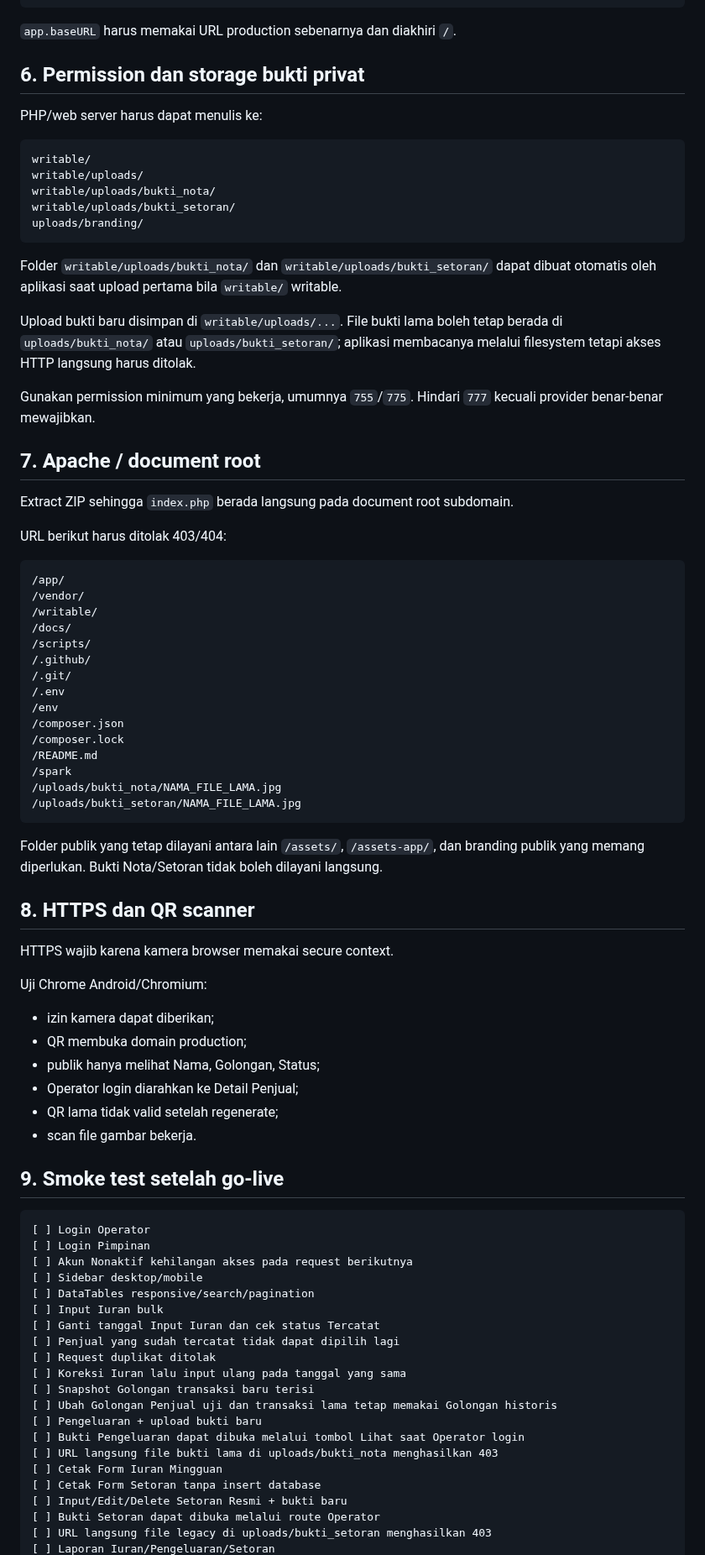
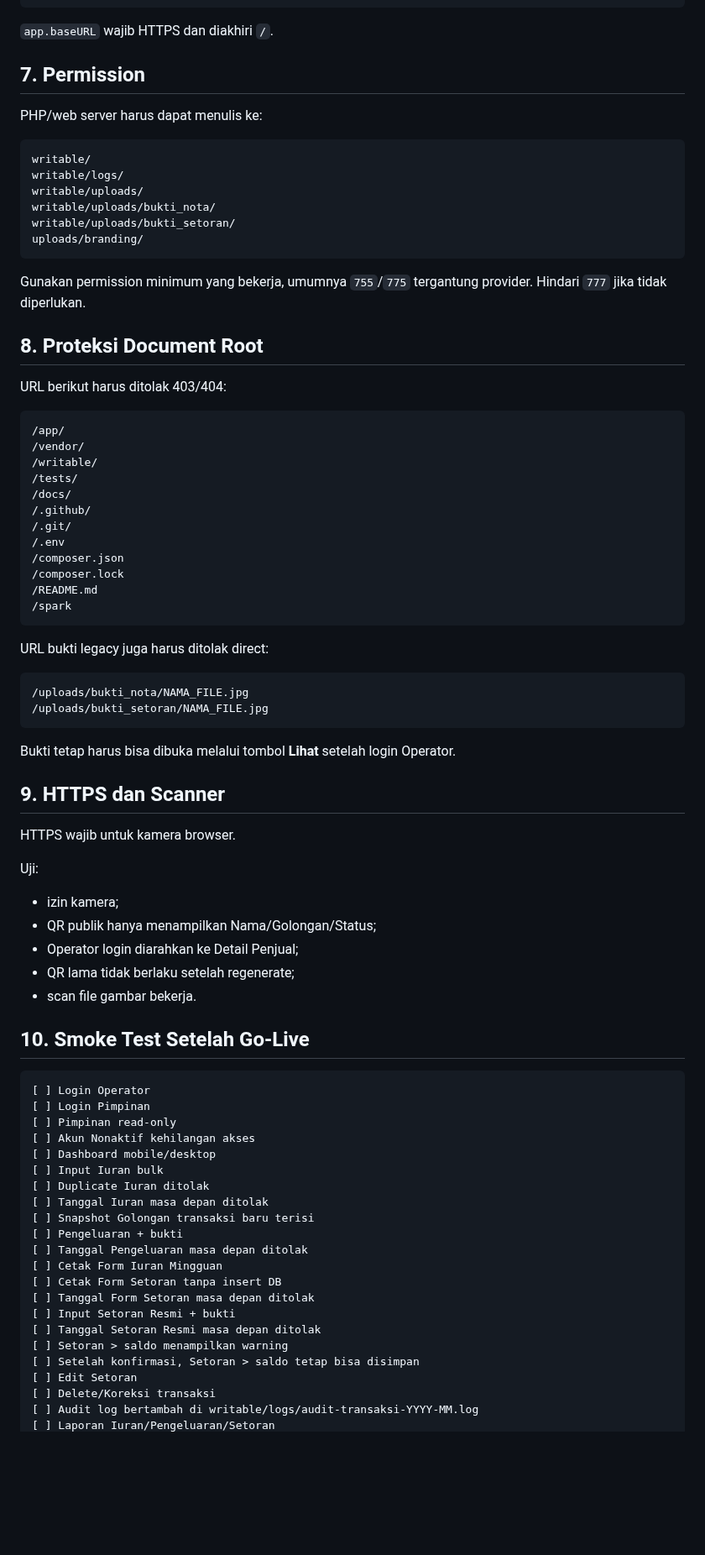
Before and after one commit to Al-Faroz/iurankantin_dev, a Markdown page: docs/DEPLOYMENT_SHARED_HOSTING.md, the part around one of its changes. Shown at 84% size. GitHub-like rendering; blank space fills up the shorter version.

Commit message:
docs: refresh deployment checklist for current baseline

````diff
--- a/docs/DEPLOYMENT_SHARED_HOSTING.md
+++ b/docs/DEPLOYMENT_SHARED_HOSTING.md
@@ -204,29 +190,24 @@ database.default.charset = utf8mb4
 database.default.DBCollat = utf8mb4_general_ci
 ```
 
-`app.baseURL` harus memakai URL production sebenarnya dan diakhiri `/`.
+`app.baseURL` wajib HTTPS dan diakhiri `/`.
 
-## 6. Permission dan storage bukti privat
+## 7. Permission
 
 PHP/web server harus dapat menulis ke:
 
 ```text
 writable/
+writable/logs/
 writable/uploads/
 writable/uploads/bukti_nota/
 writable/uploads/bukti_setoran/
 uploads/branding/
 ```
 
-Folder `writable/uploads/bukti_nota/` dan `writable/uploads/bukti_setoran/` dapat dibuat otomatis oleh aplikasi saat upload pertama bila `writable/` writable.
+Gunakan permission minimum yang bekerja, umumnya `755`/`775` tergantung provider. Hindari `777` jika tidak diperlukan.
 
-Upload bukti baru disimpan di `writable/uploads/...`. File bukti lama boleh tetap berada di `uploads/bukti_nota/` atau `uploads/bukti_setoran/`; aplikasi membacanya melalui filesystem tetapi akses HTTP langsung harus ditolak.
-
-Gunakan permission minimum yang bekerja, umumnya `755`/`775`. Hindari `777` kecuali provider benar-benar mewajibkan.
-
-## 7. Apache / document root
-
-Extract ZIP sehingga `index.php` berada langsung pada document root subdomain.
+## 8. Proteksi Document Root
 
 URL berikut harus ditolak 403/404:
 
@@ -234,56 +215,60 @@ URL berikut harus ditolak 403/404:
 /app/
 /vendor/
 /writable/
+/tests/
 /docs/
-/scripts/
 /.github/
 /.git/
 /.env
-/env
 /composer.json
 /composer.lock
 /README.md
 /spark
-/uploads/bukti_nota/NAMA_FILE_LAMA.jpg
-/uploads/bukti_setoran/NAMA_FILE_LAMA.jpg
 ```
 
-Folder publik yang tetap dilayani antara lain `/assets/`, `/assets-app/`, dan branding publik yang memang diperlukan. Bukti Nota/Setoran tidak boleh dilayani langsung.
+URL bukti legacy juga harus ditolak direct:
 
-## 8. HTTPS dan QR scanner
+```text
+/uploads/bukti_nota/NAMA_FILE.jpg
+/uploads/bukti_setoran/NAMA_FILE.jpg
+```
 
-HTTPS wajib karena kamera browser memakai secure context.
+Bukti tetap harus bisa dibuka melalui tombol **Lihat** setelah login Operator.
 
-Uji Chrome Android/Chromium:
+## 9. HTTPS dan Scanner
 
-- izin kamera dapat diberikan;
-- QR membuka domain production;
-- publik hanya melihat Nama, Golongan, Status;
+HTTPS wajib untuk kamera browser.
+
+Uji:
+
+- izin kamera;
+- QR publik hanya menampilkan Nama/Golongan/Status;
 - Operator login diarahkan ke Detail Penjual;
-- QR lama tidak valid setelah regenerate;
+- QR lama tidak berlaku setelah regenerate;
 - scan file gambar bekerja.
 
-## 9. Smoke test setelah go-live
+## 10. Smoke Test Setelah Go-Live
 
 ```text
 [ ] Login Operator
 [ ] Login Pimpinan
-[ ] Akun Nonaktif kehilangan akses pada request berikutnya
-[ ] Sidebar desktop/mobile
-[ ] DataTables responsive/search/pagination
+[ ] Pimpinan read-only
+[ ] Akun Nonaktif kehilangan akses
+[ ] Dashboard mobile/desktop
 [ ] Input Iuran bulk
-[ ] Ganti tanggal Input Iuran dan cek status Tercatat
-[ ] Penjual yang sudah tercatat tidak dapat dipilih lagi
-[ ] Request duplikat ditolak
-[ ] Koreksi Iuran lalu input ulang pada tanggal yang sama
+[ ] Duplicate Iuran ditolak
+[ ] Tanggal Iuran masa depan ditolak
 [ ] Snapshot Golongan transaksi baru terisi
-[ ] Ubah Golongan Penjual uji dan transaksi lama tetap memakai Golongan historis
-[ ] Pengeluaran + upload bukti baru
-[ ] Bukti Pengeluaran dapat dibuka melalui tombol Lihat saat Operator login
-[ ] URL langsung file bukti lama di uploads/bukti_nota menghasilkan 403
+[ ] Pengeluaran + bukti
+[ ] Tanggal Pengeluaran masa depan ditolak
 [ ] Cetak Form Iuran Mingguan
-[ ] Cetak Form Setoran tanpa insert database
-[ ] Input/Edit/Delete Setoran Resmi + bukti baru
-[ ] Bukti Setoran dapat dibuka melalui route Operator
-[ ] URL langsung file legacy di uploads/bukti_setoran menghasilkan 403
+[ ] Cetak Form Setoran tanpa insert DB
+[ ] Tanggal Form Setoran masa depan ditolak
+[ ] Input Setoran Resmi + bukti
+[ ] Tanggal Setoran Resmi masa depan ditolak
+[ ] Setoran > saldo menampilkan warning
+[ ] Setelah konfirmasi, Setoran > saldo tetap bisa disimpan
+[ ] Edit Setoran
+[ ] Delete/Koreksi transaksi
+[ ] Audit log bertambah di writable/logs/audit-transaksi-YYYY-MM.log
 [ ] Laporan Iuran/Pengeluaran/Setoran
````
Also changed, not shown: other parts of docs/DEPLOYMENT_SHARED_HOSTING.md (+94 -91 lines).
